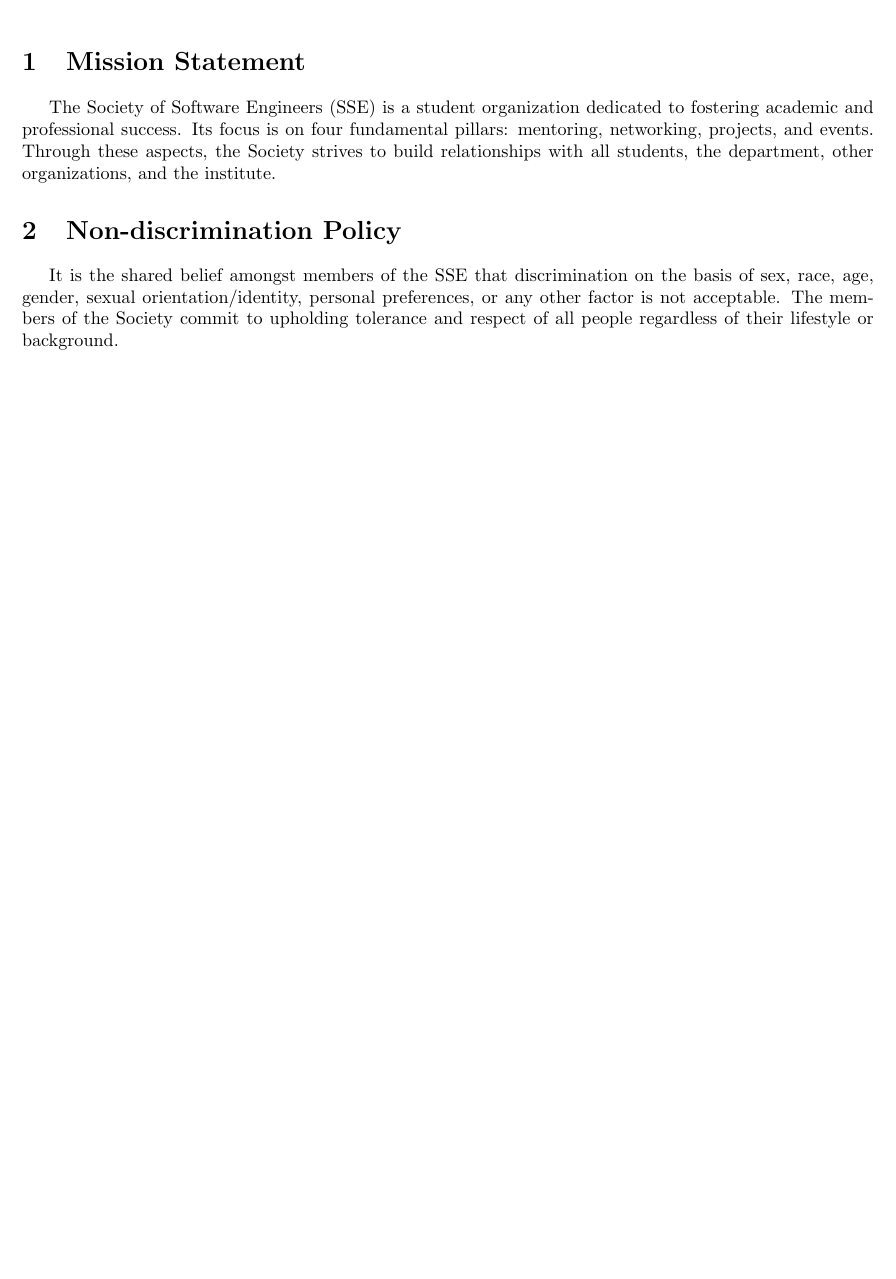
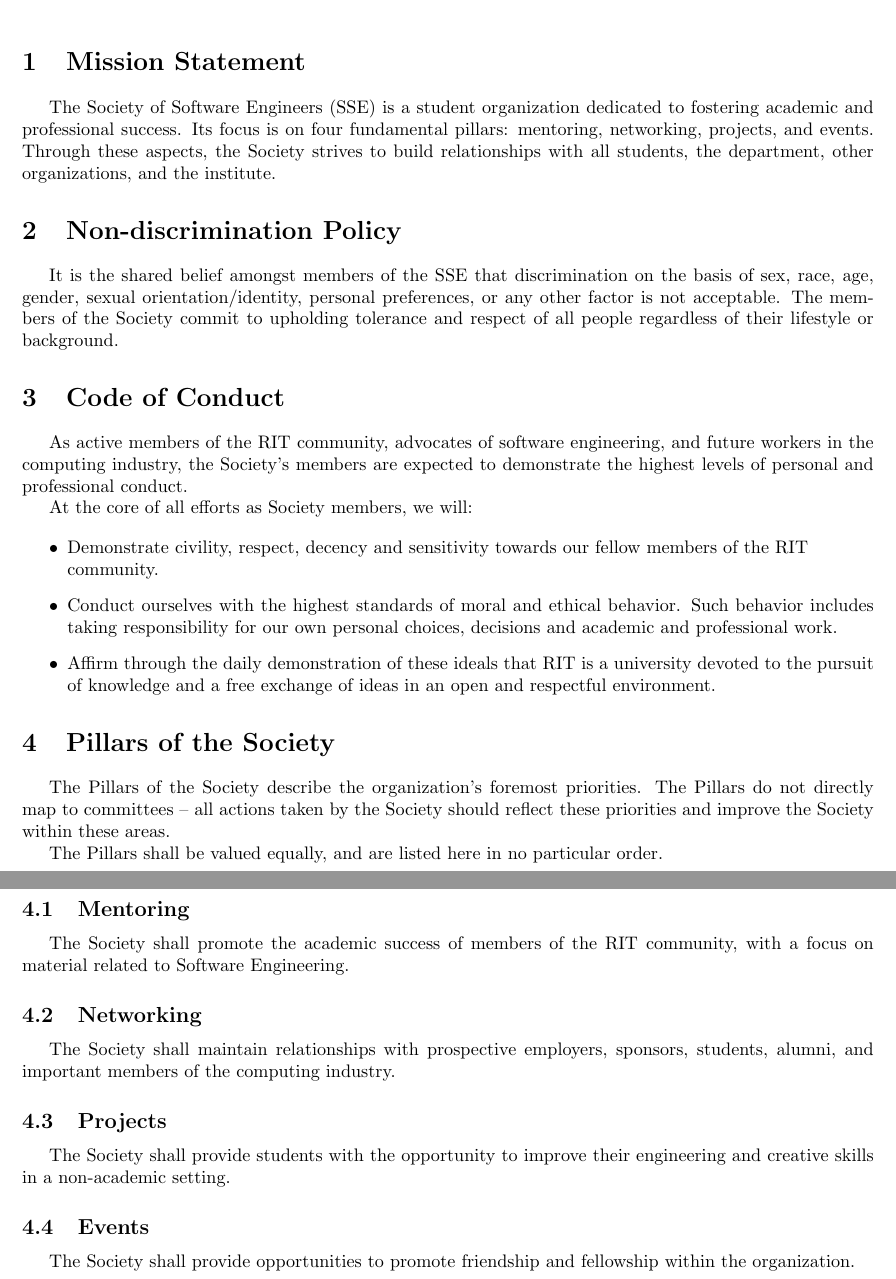
Before and after one commit to galenguyer/rit-sse-constitution, a LaTeX document (constitution.tex): part of the page before the commit and two parts of pages 1 and 2 of 2 after it, the two joined at a grey line, cut so that both start at the same text, the shorter picture padded with empty space. Compiled offline with pdfLaTeX.

Commit message:
Add code of conduct and pillars

```diff
--- a/constitution.tex
+++ b/constitution.tex
@@ -35,4 +35,33 @@
 \section{Non-discrimination Policy}
 It is the shared belief amongst members of the SSE that discrimination on the basis of sex, race, age, gender, sexual orientation/identity, personal preferences, or any other factor is not acceptable. The members of the Society commit to upholding tolerance and respect of all people regardless of their lifestyle or background.
 
+\section{Code of Conduct}
+As active members of the RIT community, advocates of software engineering, and future workers in the computing industry, the Society's members are expected to demonstrate the highest levels of personal and professional conduct.
+
+At the core of all efforts as Society members, we will:
+
+\begin{itemize}
+\item Demonstrate civility, respect, decency and sensitivity towards our fellow members of the RIT \\ community.
+\item Conduct ourselves with the highest standards of moral and ethical behavior. Such behavior includes taking responsibility for our own personal choices, decisions and academic and professional work.
+\item Affirm through the daily demonstration of these ideals that RIT is a university devoted to the pursuit of knowledge and a free exchange of ideas in an open and respectful environment.
+\end{itemize}
+
+\section{Pillars of the Society}
+
+The Pillars of the Society describe the organization's foremost priorities. The Pillars do not directly map to committees -- all actions taken by the Society should reflect these priorities and improve the Society within these areas.
+
+The Pillars shall be valued equally, and are listed here in no particular order.
+
+\subsection{Mentoring}
+The Society shall promote the academic success of members of the RIT community, with a focus on material related to Software Engineering.
+
+\subsection{Networking}
+The Society shall maintain relationships with prospective employers, sponsors, students, alumni, and important members of the computing industry.
+
+\subsection{Projects}
+The Society shall provide students with the opportunity to improve their engineering and creative skills in a non-academic setting.
+
+\subsection{Events}
+The Society shall provide opportunities to promote friendship and fellowship within the organization.
+
 \end{document}
```
